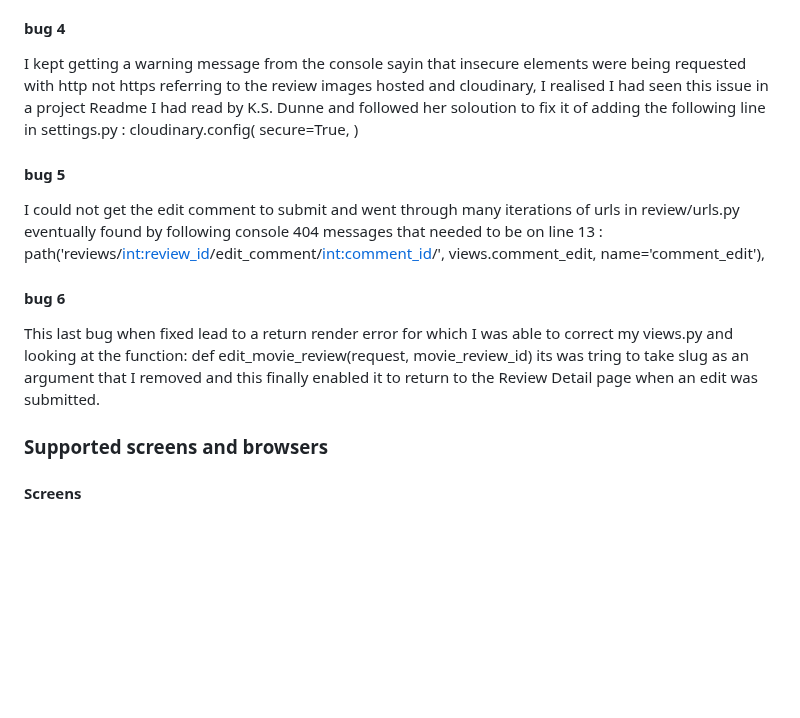
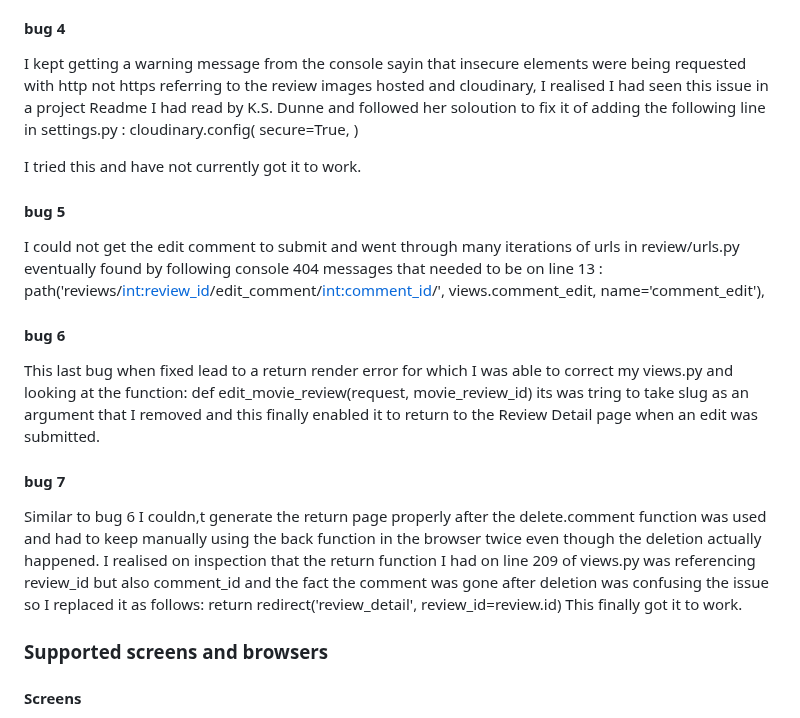
Before and after one commit to Geoff-Fletcher/True_Review, a Markdown page: README.md, the part around the change. Rendered like a GitHub page; blank space fills up the shorter version.

Commit message:
Update README.md few last bug mentions

```diff
--- a/README.md
+++ b/README.md
@@ -339,6 +339,8 @@ cloudinary.config(
         secure=True,
 )
 
+I tried this and have not currently got it to work.
+
 #### bug 5
 
 I could not get the edit comment to submit and went through many iterations of urls in review/urls.py eventually found by following console 404 messages that needed to be on line 13 :
@@ -348,6 +350,12 @@ I could not get the edit comment to submit and went through many iterations of u
 #### bug 6
 
 This last bug when fixed lead to a return render error for which I was able to correct my views.py and looking at the function: def edit_movie_review(request, movie_review_id) its was tring to take slug as an argument that I removed and this finally enabled it to return to the Review Detail page when an edit was submitted.
+
+#### bug 7
+
+Similar to bug 6 I couldn,t generate the return page properly after the delete.comment function was used and had to keep manually using the back function in the browser twice even though the deletion actually happened. I realised on inspection that the return function I had on line 209 of views.py was referencing review_id but also comment_id and the fact the comment was gone after deletion was confusing the issue so I replaced it as follows:
+return redirect('review_detail', review_id=review.id)
+This finally got it to work.
 
 ### Supported screens and browsers
 
```
